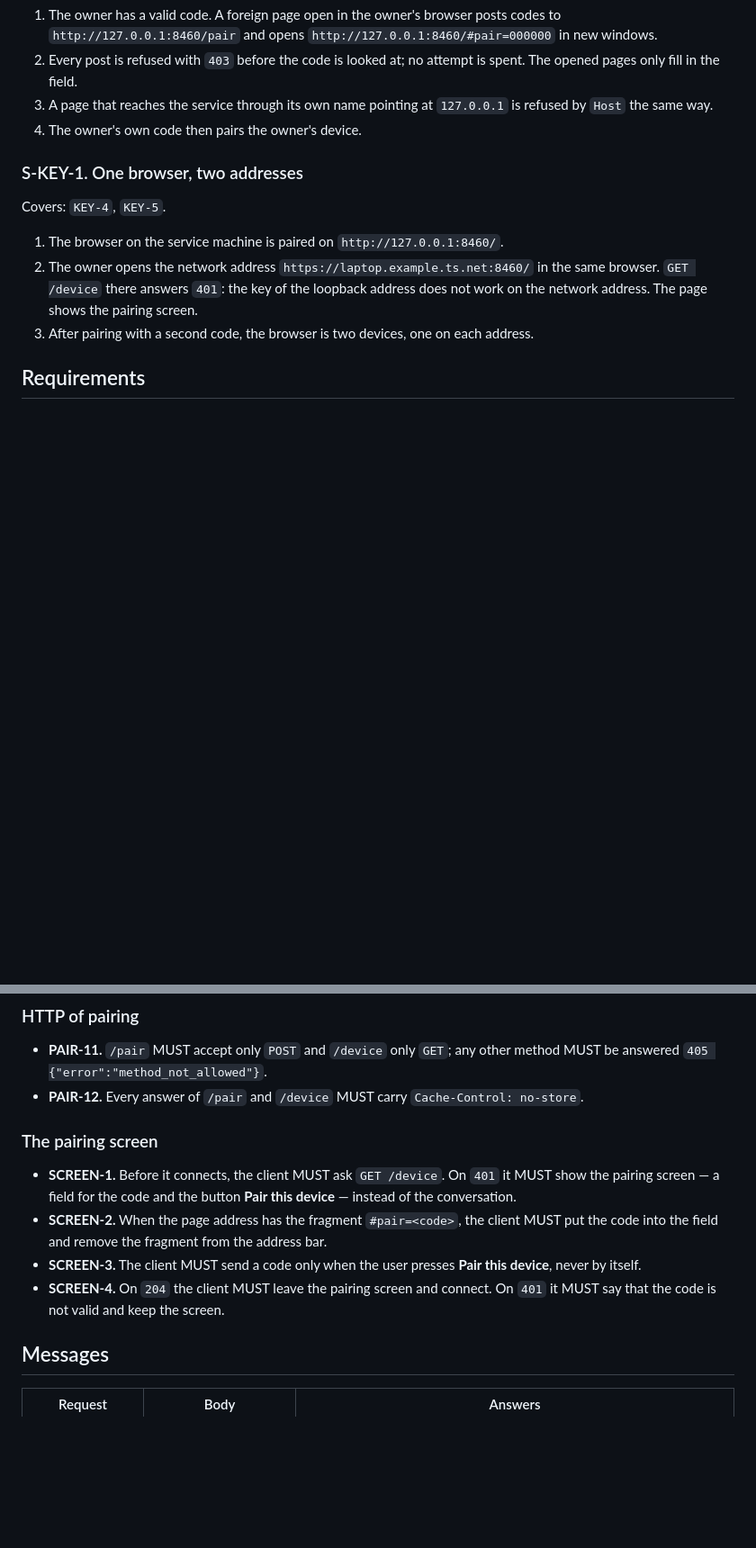
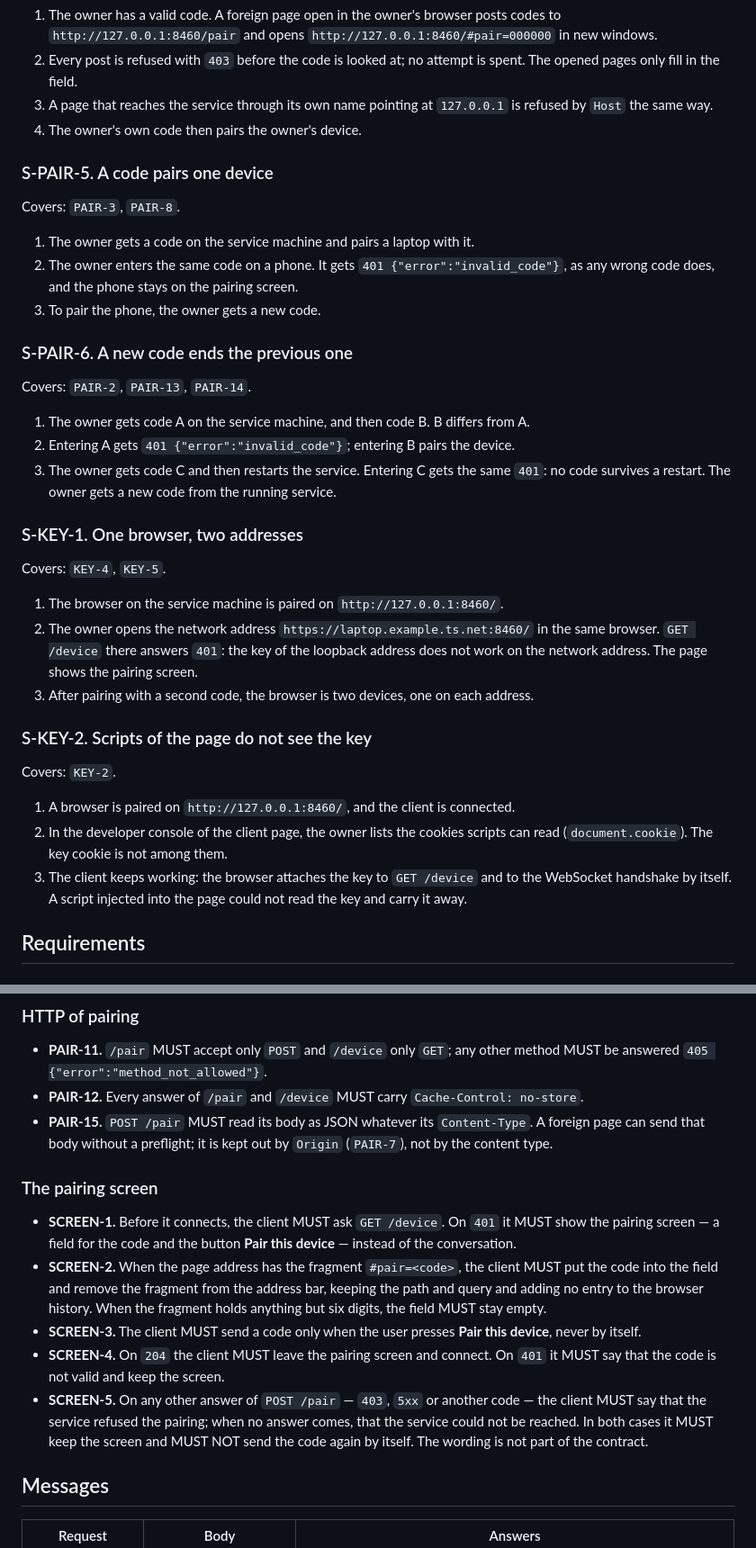
Before and after one commit to artemdbondarenko/crawdad, a Markdown page: specs/pairing.md, 2 parts joined by grey strips. Shown at 90% size. Drawn GitHub-style; blank space fills up the shorter version.

Commit message:
Specify the remaining details of pairing, certificates and the handshake
Co-Authored-By: Claude Opus 5.5 <noreply@anthropic.com>

```diff
--- a/specs/pairing.md
+++ b/specs/pairing.md
@@ -107,6 +109,24 @@ Covers: `PAIR-7`, `SCREEN-3`.
    `Host` the same way.
 4. The owner's own code then pairs the owner's device.
 
+### S-PAIR-5. A code pairs one device
+
+Covers: `PAIR-3`, `PAIR-8`.
+
+1. The owner gets a code on the service machine and pairs a laptop with it.
+2. The owner enters the same code on a phone. It gets `401 {"error":"invalid_code"}`, as any wrong
+   code does, and the phone stays on the pairing screen.
+3. To pair the phone, the owner gets a new code.
+
+### S-PAIR-6. A new code ends the previous one
+
+Covers: `PAIR-2`, `PAIR-13`, `PAIR-14`.
+
+1. The owner gets code A on the service machine, and then code B. B differs from A.
+2. Entering A gets `401 {"error":"invalid_code"}`; entering B pairs the device.
+3. The owner gets code C and then restarts the service. Entering C gets the same `401`: no code
+   survives a restart. The owner gets a new code from the running service.
+
 ### S-KEY-1. One browser, two addresses
 
 Covers: `KEY-4`, `KEY-5`.
@@ -116,6 +136,16 @@ Covers: `KEY-4`, `KEY-5`.
    `GET /device` there answers `401`: the key of the loopback address does not work on the network
    address. The page shows the pairing screen.
 3. After pairing with a second code, the browser is two devices, one on each address.
+
+### S-KEY-2. Scripts of the page do not see the key
+
+Covers: `KEY-2`.
+
+1. A browser is paired on `http://127.0.0.1:8460/`, and the client is connected.
+2. In the developer console of the client page, the owner lists the cookies scripts can read
+   (`document.cookie`). The key cookie is not among them.
+3. The client keeps working: the browser attaches the key to `GET /device` and to the WebSocket
+   handshake by itself. A script injected into the page could not read the key and carry it away.
 
 ## Requirements
 
@@ -172,6 +206,8 @@ Covers: `KEY-4`, `KEY-5`.
 - **PAIR-11.** `/pair` MUST accept only `POST` and `/device` only `GET`; any other method MUST be
   answered `405 {"error":"method_not_allowed"}`.
 - **PAIR-12.** Every answer of `/pair` and `/device` MUST carry `Cache-Control: no-store`.
+- **PAIR-15.** `POST /pair` MUST read its body as JSON whatever its `Content-Type`. A foreign page can
+  send that body without a preflight; it is kept out by `Origin` (`PAIR-7`), not by the content type.
 
 ### The pairing screen
 
@@ -179,11 +215,17 @@ Covers: `KEY-4`, `KEY-5`.
   pairing screen — a field for the code and the button **Pair this device** — instead of the
   conversation.
 - **SCREEN-2.** When the page address has the fragment `#pair=<code>`, the client MUST put the code
-  into the field and remove the fragment from the address bar.
+  into the field and remove the fragment from the address bar, keeping the path and query and adding
+  no entry to the browser history. When the fragment holds anything but six digits, the field MUST
+  stay empty.
 - **SCREEN-3.** The client MUST send a code only when the user presses **Pair this device**, never
   by itself.
 - **SCREEN-4.** On `204` the client MUST leave the pairing screen and connect. On `401` it MUST say
   that the code is not valid and keep the screen.
+- **SCREEN-5.** On any other answer of `POST /pair` — `403`, `5xx` or another code — the client MUST
+  say that the service refused the pairing; when no answer comes, that the service could not be
+  reached. In both cases it MUST keep the screen and MUST NOT send the code again by itself. The
+  wording is not part of the contract.
 
 ## Messages
 
```
Also changed, not shown: other parts of specs/pairing.md (+8 -2 lines), specs/conversation.md (+18 -1 lines), specs/network.md (+22 -1 lines).
